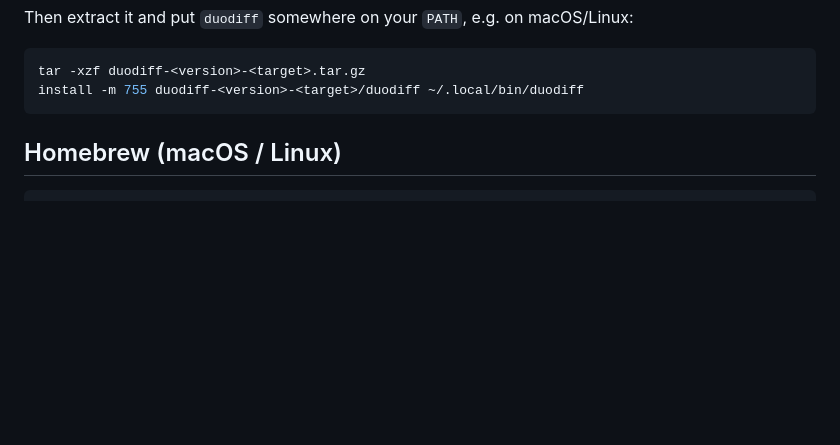
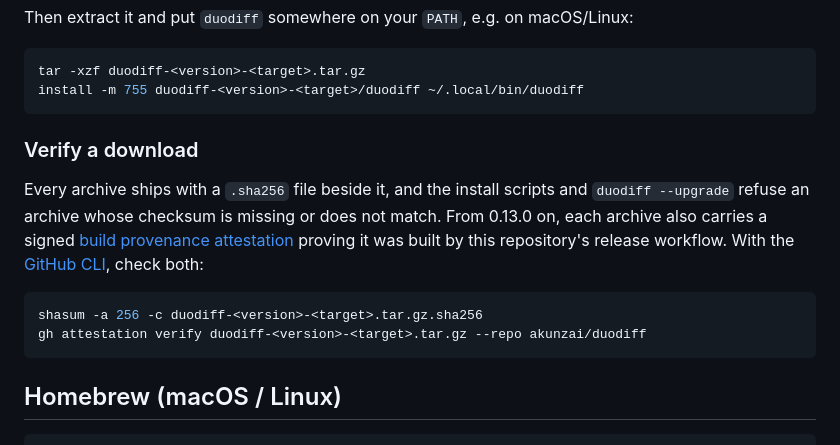
Before and after one commit to akunzai/duodiff, a Markdown page: docs/INSTALL.md, the part around the change. Drawn GitHub-style; blank space fills up the shorter version.

Commit message:
docs: explain how to verify a release download

````diff
--- a/docs/INSTALL.md
+++ b/docs/INSTALL.md
@@ -34,6 +34,19 @@ Then extract it and put `duodiff` somewhere on your `PATH`, e.g. on macOS/Linux:
 ```bash
 tar -xzf duodiff-<version>-<target>.tar.gz
 install -m 755 duodiff-<version>-<target>/duodiff ~/.local/bin/duodiff
+```
+
+### Verify a download
+
+Every archive ships with a `.sha256` file beside it, and the install scripts and
+`duodiff --upgrade` refuse an archive whose checksum is missing or does not match. From 0.13.0 on, each
+archive also carries a signed [build provenance attestation](https://docs.github.com/en/actions/how-tos/secure-your-work/use-artifact-attestations)
+proving it was built by this repository's release workflow. With the
+[GitHub CLI](https://cli.github.com), check both:
+
+```bash
+shasum -a 256 -c duodiff-<version>-<target>.tar.gz.sha256
+gh attestation verify duodiff-<version>-<target>.tar.gz --repo akunzai/duodiff
 ```
 
 ## Homebrew (macOS / Linux)
````
Also changed, not shown: CHANGELOG.md (+2 -0 lines).
